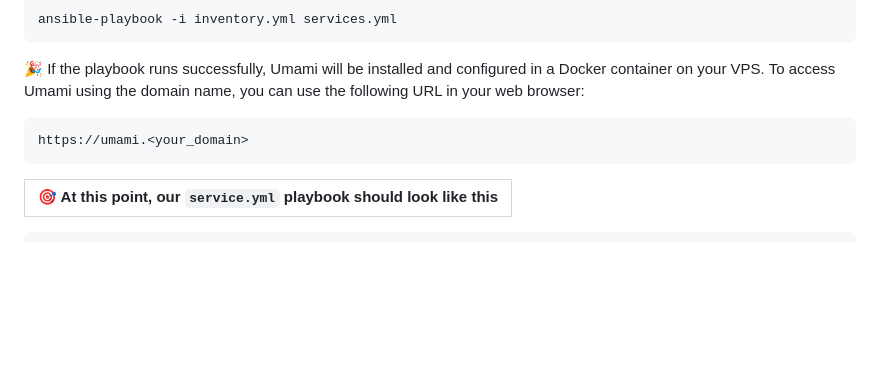
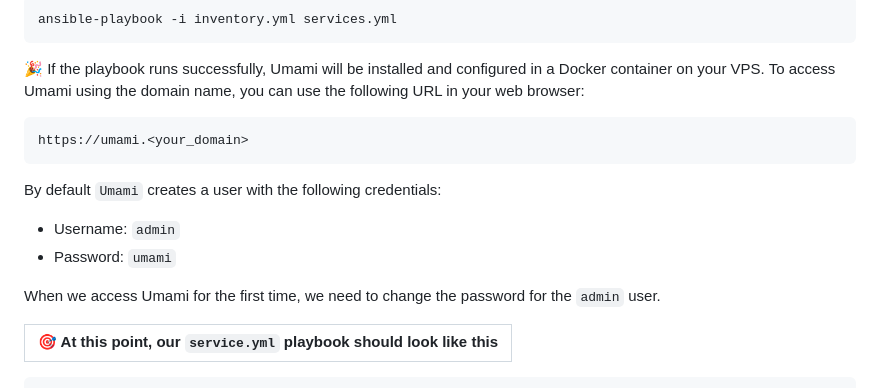
Before and after one commit to madalinpopa/ubuntu-server-automation, a Markdown page: README.md, the part around the change. Drawn GitHub-style; blank space fills up the shorter version.

Commit message:
Update umami steps

````diff
--- a/README.md
+++ b/README.md
@@ -1678,6 +1678,13 @@ ansible-playbook -i inventory.yml services.yml
 https://umami.<your_domain>
 ```
 
+By default `Umami` creates a user with the following credentials:
+
+- Username: `admin`
+- Password: `umami`
+
+When we access Umami for the first time, we need to change the password for the `admin` user.
+
 |🎯 At this point, our `service.yml` playbook should look like this|
 |------------------------------------------------------------------|
 
````
